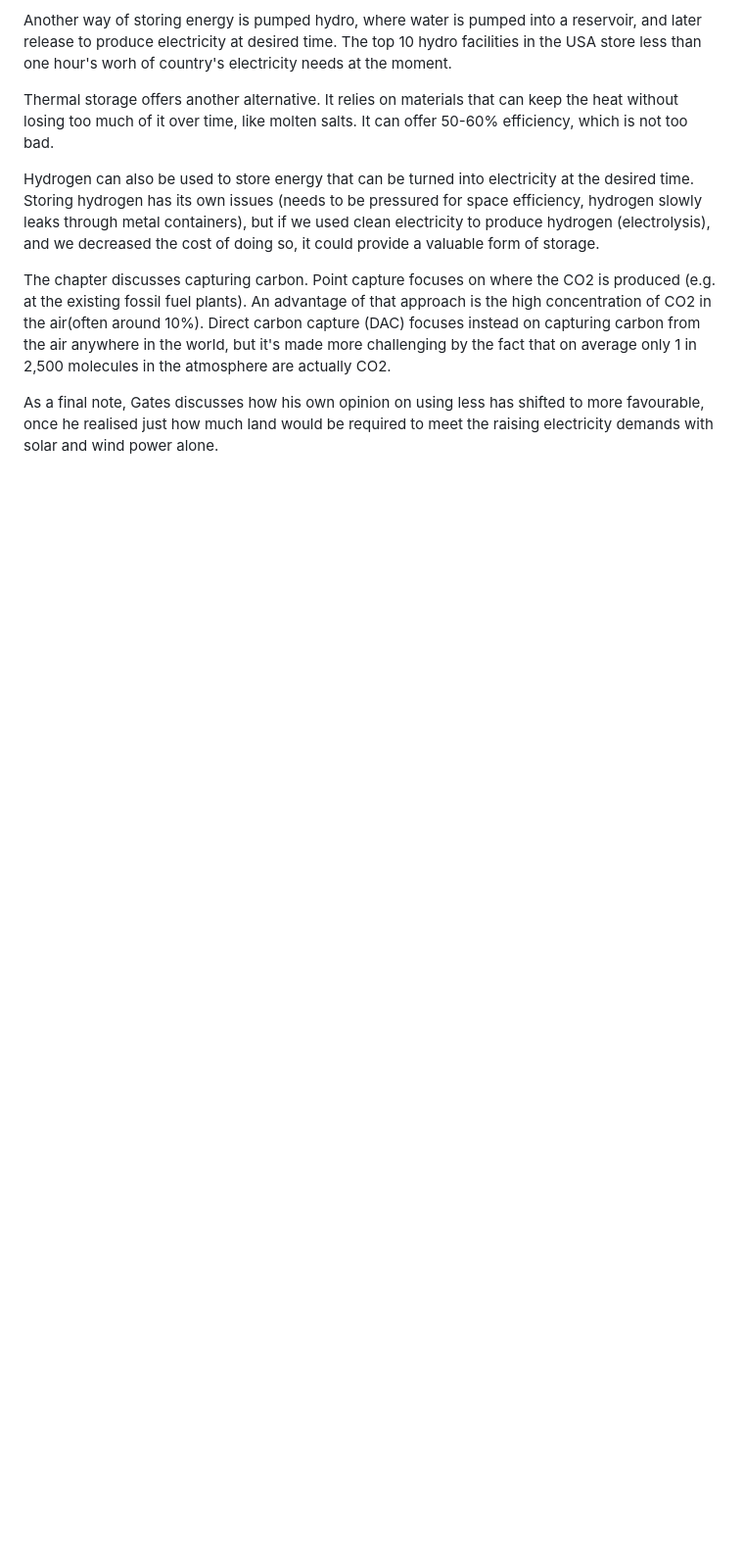
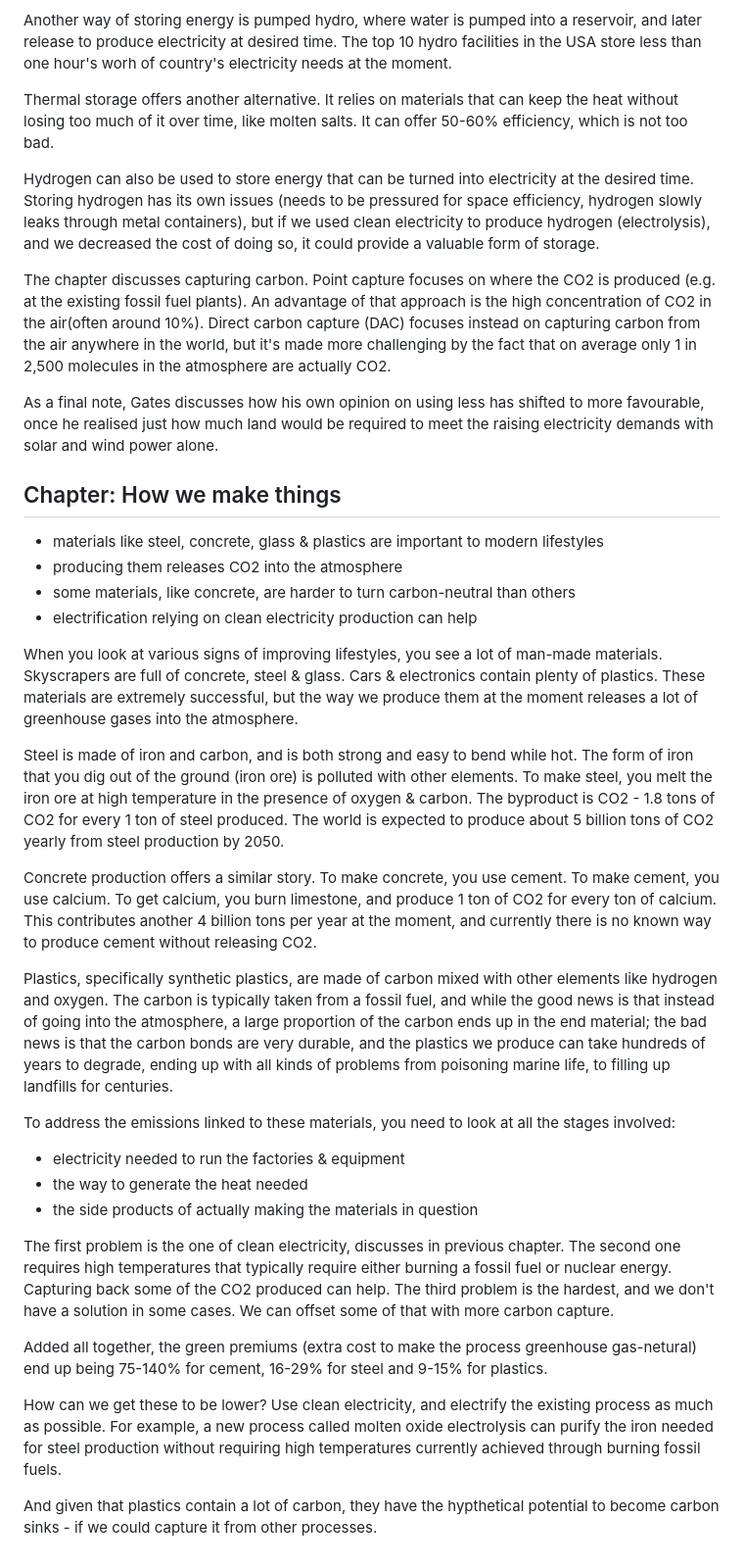
Before and after one commit to grin-eco/web, a Markdown page: assets/books/how_to_avoid_climate_disaster.md, the part around the change. Shown at 98% size. GitHub-like rendering; blank space fills up the shorter version.

Commit message:
Add a chapter on how we make things

```diff
--- a/assets/books/how_to_avoid_climate_disaster.md
+++ b/assets/books/how_to_avoid_climate_disaster.md
@@ -174,3 +174,42 @@ As a final note, Gates discusses how his own opinion on using less has shifted t
 [//]: # (electrolysis)
 [//]: # (carbon capture)
 [//]: # (DAC)
+
+
+
+## Chapter: How we make things
+
+* materials like steel, concrete, glass & plastics are important to modern lifestyles
+* producing them releases CO2 into the atmosphere
+* some materials, like concrete, are harder to turn carbon-neutral than others
+* electrification relying on clean electricity production can help
+
+When you look at various signs of improving lifestyles, you see a lot of man-made materials. Skyscrapers are full of concrete, steel & glass. Cars & electronics contain plenty of plastics. These materials are extremely successful, but the way we produce them at the moment releases a lot of greenhouse gases into the atmosphere.
+
+Steel is made of iron and carbon, and is both strong and easy to bend while hot. The form of iron that you dig out of the ground (iron ore) is polluted with other elements. To make steel, you melt the iron ore at high temperature in the presence of oxygen & carbon. The byproduct is CO2 - 1.8 tons of CO2 for every 1 ton of steel produced. The world is expected to produce about 5 billion tons of CO2 yearly from steel production by 2050.
+
+Concrete production offers a similar story. To make concrete, you use cement. To make cement, you use calcium. To get calcium, you burn limestone, and produce 1 ton of CO2 for every ton of calcium. This contributes another 4 billion tons per year at the moment, and currently there is no known way to produce cement without releasing CO2.
+
+Plastics, specifically synthetic plastics, are made of carbon mixed with other elements like hydrogen and oxygen. The carbon is typically taken from a fossil fuel, and while the good news is that instead of going into the atmosphere, a large proportion of the carbon ends up in the end material; the bad news is that the carbon bonds are very durable, and the plastics we produce can take hundreds of years to degrade, ending up with all kinds of problems from poisoning marine life, to filling up landfills for centuries.
+
+To address the emissions linked to these materials, you need to look at all the stages involved:
+
+* electricity needed to run the factories & equipment
+* the way to generate the heat needed
+* the side products of actually making the materials in question
+
+The first problem is the one of clean electricity, discusses in previous chapter. The second one requires high temperatures that typically require either burning a fossil fuel or nuclear energy. Capturing back some of the CO2 produced can help. The third problem is the hardest, and we don't have a solution in some cases. We can offset some of that with more carbon capture.
+
+Added all together, the green premiums (extra cost to make the process greenhouse gas-netural) end up being 75-140% for cement, 16-29% for steel and 9-15% for plastics.
+
+How can we get these to be lower? Use clean electricity, and electrify the existing process as much as possible. For example, a new process called molten oxide electrolysis can purify the iron needed for steel production without requiring high temperatures currently achieved through burning fossil fuels.
+
+And given that plastics contain a lot of carbon, they have the hypthetical potential to become carbon sinks - if we could capture it from other processes.
+
+[//]: # (steel)
+[//]: # (concrete)
+[//]: # (cement)
+[//]: # (glass)
+[//]: # (plastics)
+[//]: # (molten oxide electrolysis)
+[//]: # (DAC)
```
